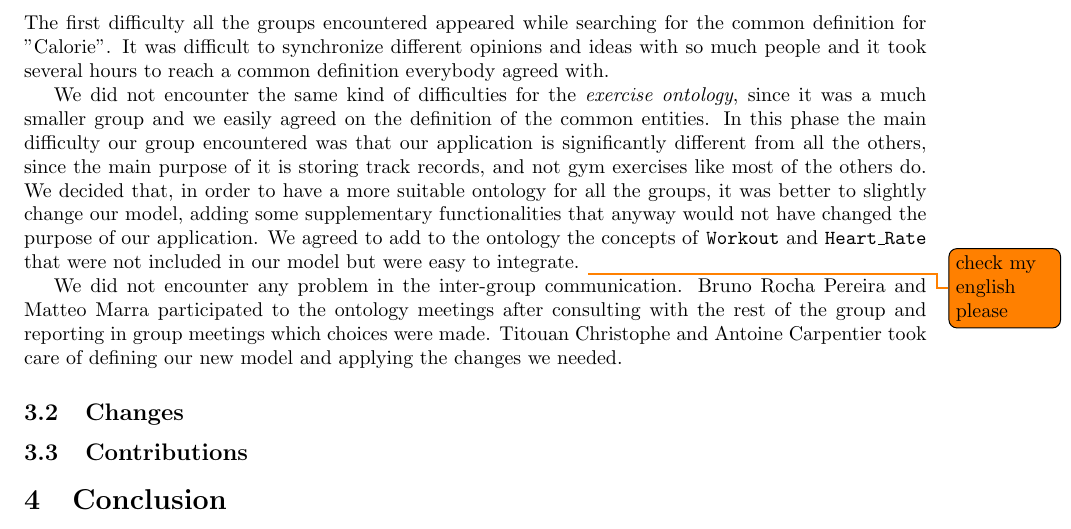
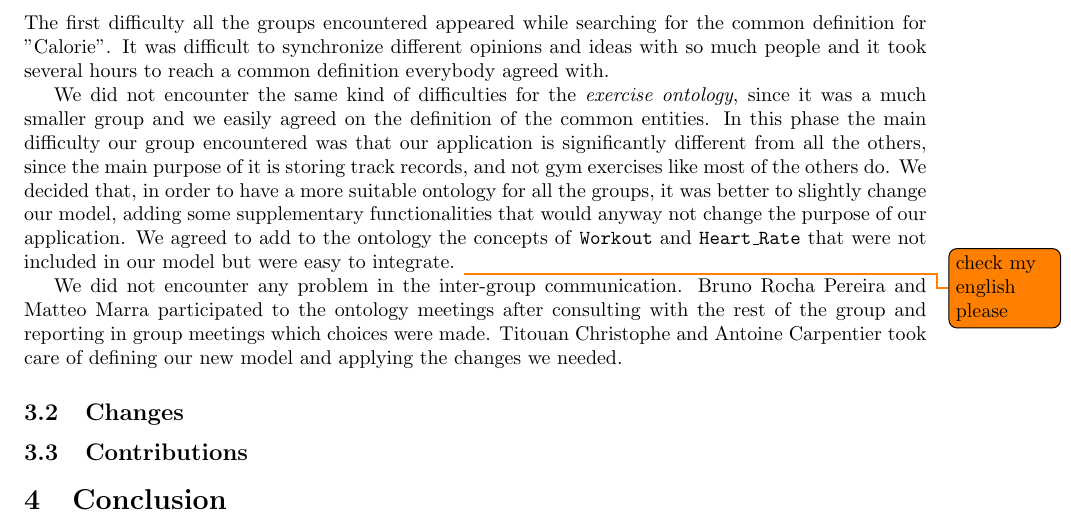
Before and after one commit to SupayrPoney/OpenIS, a LaTeX document (report/ass3/report.tex): part of page 2 of 2, cut so that both start at the same text. Compiled offline with pdfLaTeX.

Commit message:
[enh] typo

```diff
--- a/report/ass3/report.tex
+++ b/report/ass3/report.tex
@@ -56,7 +56,7 @@ The first difficulty all the groups encountered appeared while searching for the
 
 We did not encounter the same kind of difficulties for the \textit{exercise ontology}, since it was a much smaller group and we easily agreed on the definition of the common entities.
 In this phase the main difficulty our group encountered was that our application is significantly different from all the others, since the main purpose of it is storing track records, and not gym exercises like most of the others do.
-We decided that, in order to have a more suitable ontology for all the groups, it was better to slightly change our model, adding some supplementary functionalities that anyway would not have changed the purpose of our application.
+We decided that, in order to have a more suitable ontology for all the groups, it was better to slightly change our model, adding some supplementary functionalities that would anyway not change the purpose of our application.
 We agreed to add to the ontology the concepts of \texttt{Workout} and \texttt{Heart\_Rate} that were not included in our model but were easy to integrate. \todo{check my english please}
 
 We did not encounter any problem in the inter-group communication.
```
